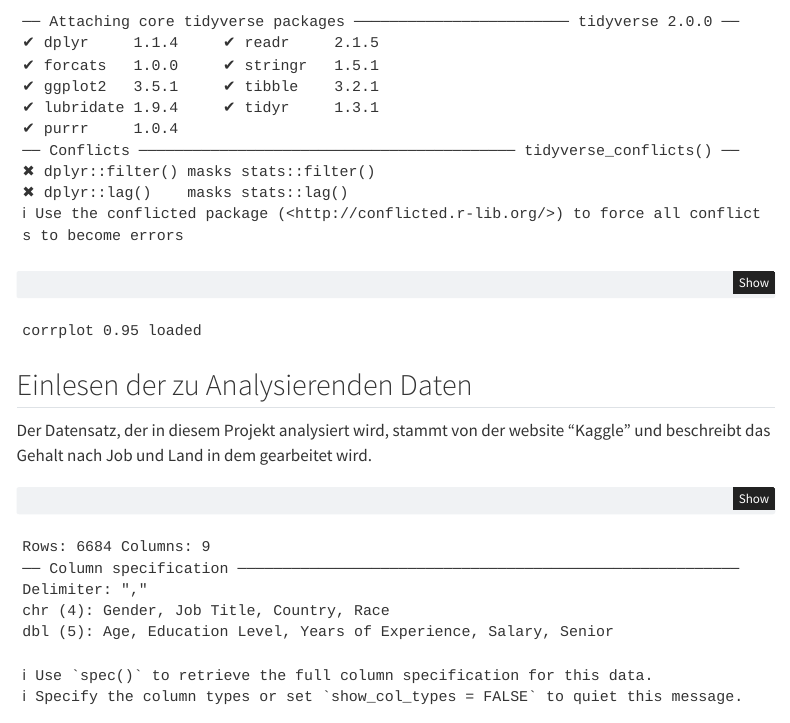
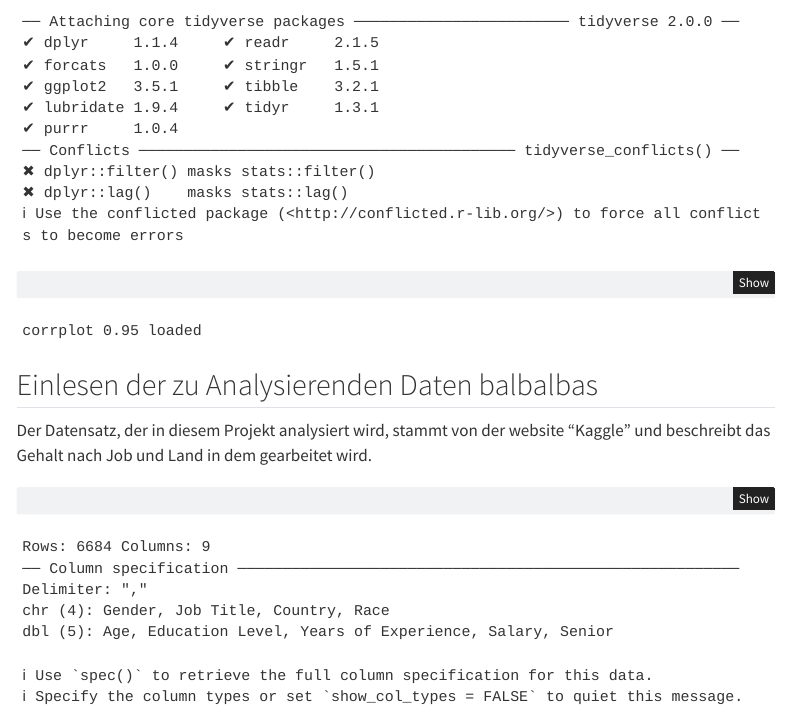
Before and after one commit to jonasrudolph/daml-project, a Quarto document (main_doc.qmd): the page in a window 1100 px wide, from 340 px down. Rendered offline with R 4.5, knitr and Pandoc in place of Quarto, with nearby package versions; some code elsewhere in the file could not run offline; menus at the side of the page are left out.

Commit message:
Update main_doc.qmd

````diff
--- a/main_doc.qmd
+++ b/main_doc.qmd
@@ -26,7 +26,7 @@ library(ggplot2)
 library(corrplot)
 ```
 
-## Einlesen der zu Analysierenden Daten
+## Einlesen der zu Analysierenden Daten balbalbas
 
 Der Datensatz, der in diesem Projekt analysiert wird, stammt von der website "Kaggle" und beschreibt das Gehalt nach Job und Land in dem gearbeitet wird.
 
````
Also changed, not shown: main_doc.qmd (2 more changed lines).
